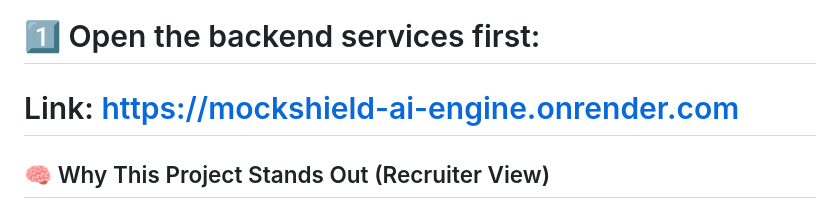
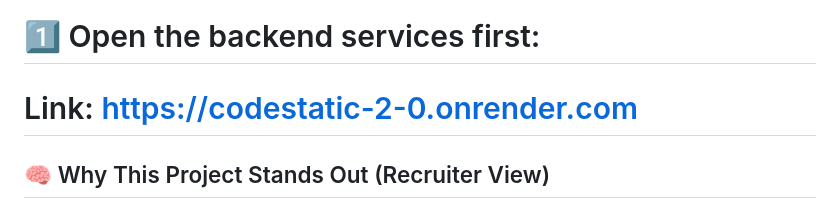
Before and after one commit to aayushthakur300/codeStaticv2, a Markdown page: readme.md, the part around the change. Drawn GitHub-style.

```diff
--- a/readme.md
+++ b/readme.md
@@ -11,7 +11,7 @@ The system is built on a high-performance FastAPI backend with a custom "Dangero
 # ⏳ Service Initialization Instructions (Render Cold Start)
 # Due to cold start behavior on hosted backend services:
 # 1️⃣ Open the backend services first:
-# Link: https://mockshield-ai-engine.onrender.com
+# Link: https://codestatic-2-0.onrender.com
 
 ## 🧠 Why This Project Stands Out (Recruiter View)
 
```
